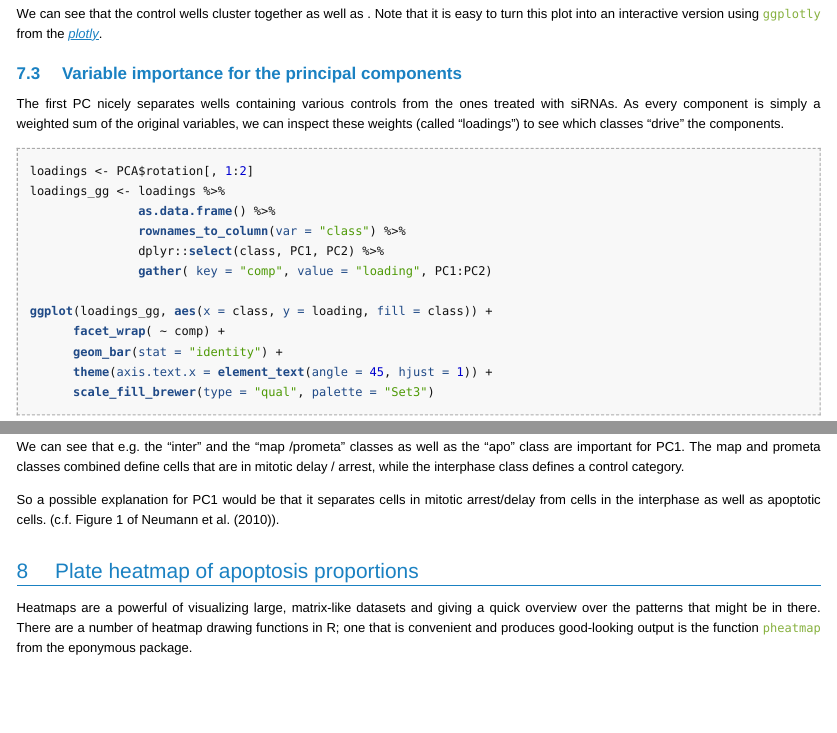
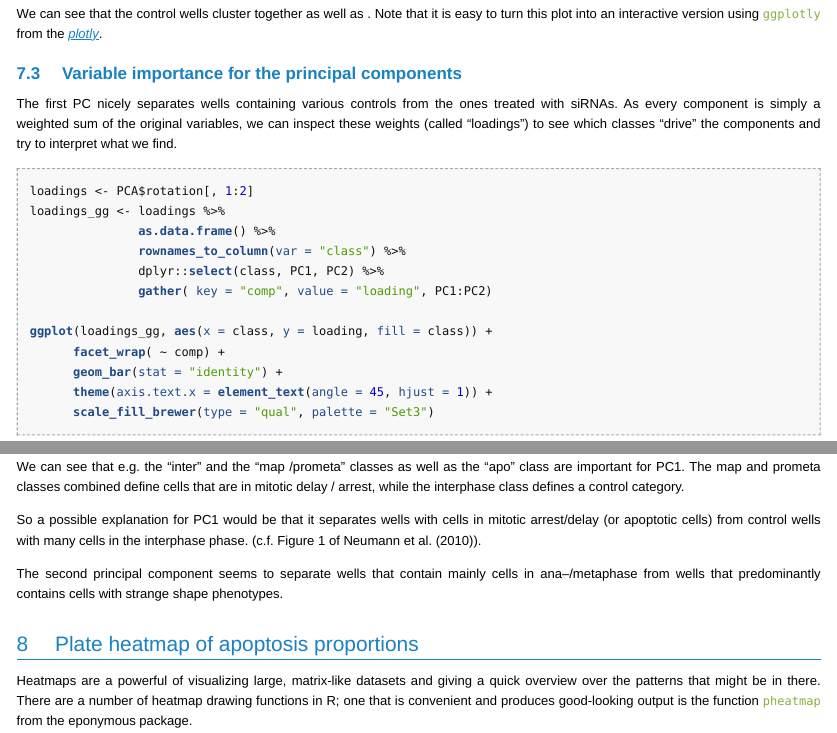
Before and after one commit to b-klaus/htm_course_2016, an R Markdown document (Tutorial_HTM_2016.Rmd): the page in a window 1100 px wide, from 5850 px down, and a second part further down, joined at a grey line. The pictures show the output file Tutorial_HTM_2016.html that the author committed with the source, opened offline.

Commit message:
extended the interpration section of the first two PCs

````diff
--- a/Tutorial_HTM_2016.Rmd
+++ b/Tutorial_HTM_2016.Rmd
@@ -283,7 +281,7 @@ this plot into an interactive version using `ggplotly` from the `r CRANpkg("plot
 The first PC nicely separates wells containing various controls from the ones
 treated with siRNAs. As every component is simply a weighted sum of the original
 variables, we can inspect these weights (called "loadings") to see which classes
-"drive" the components.
+"drive" the components and try to interpret what we find.
 
 ```{r var_imp, dependson="PCA"}
 loadings <- PCA$rotation[, 1:2]
@@ -309,10 +307,12 @@ define cells that are in mitotic delay / arrest, while the interphase class defi
 a control category.
 
 So a possible explanation for PC1 would be that it separates
-cells in mitotic arrest/delay from cells in the interphase
-as well as apoptotic cells. (c.f. Figure 1 of @Neumann_2010).
+wells with cells in mitotic arrest/delay (or apoptotic cells) from control
+wells with many cells in the interphase phase. (c.f. Figure 1 of @Neumann_2010).
 
-
+The second principal component seems to separate wells that contain mainly
+cells in ana--/metaphase from wells that predominantly contains cells with
+strange shape phenotypes.
 
 # Plate heatmap of apoptosis proportions
 
````
Also changed, not shown: Tutorial_HTM_2016.html, Tutorial_HTM_2016.Rmd (2 more changed lines).
